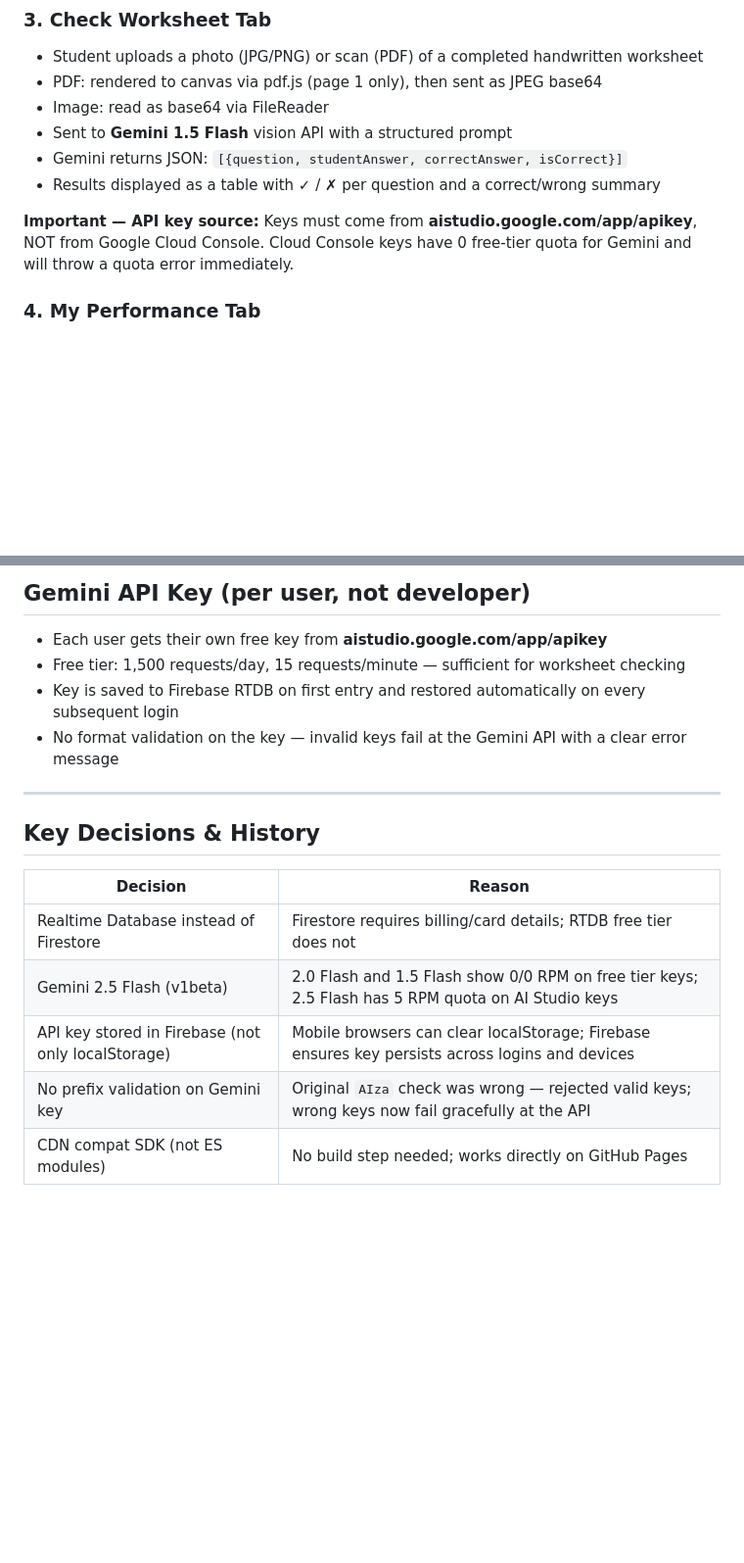
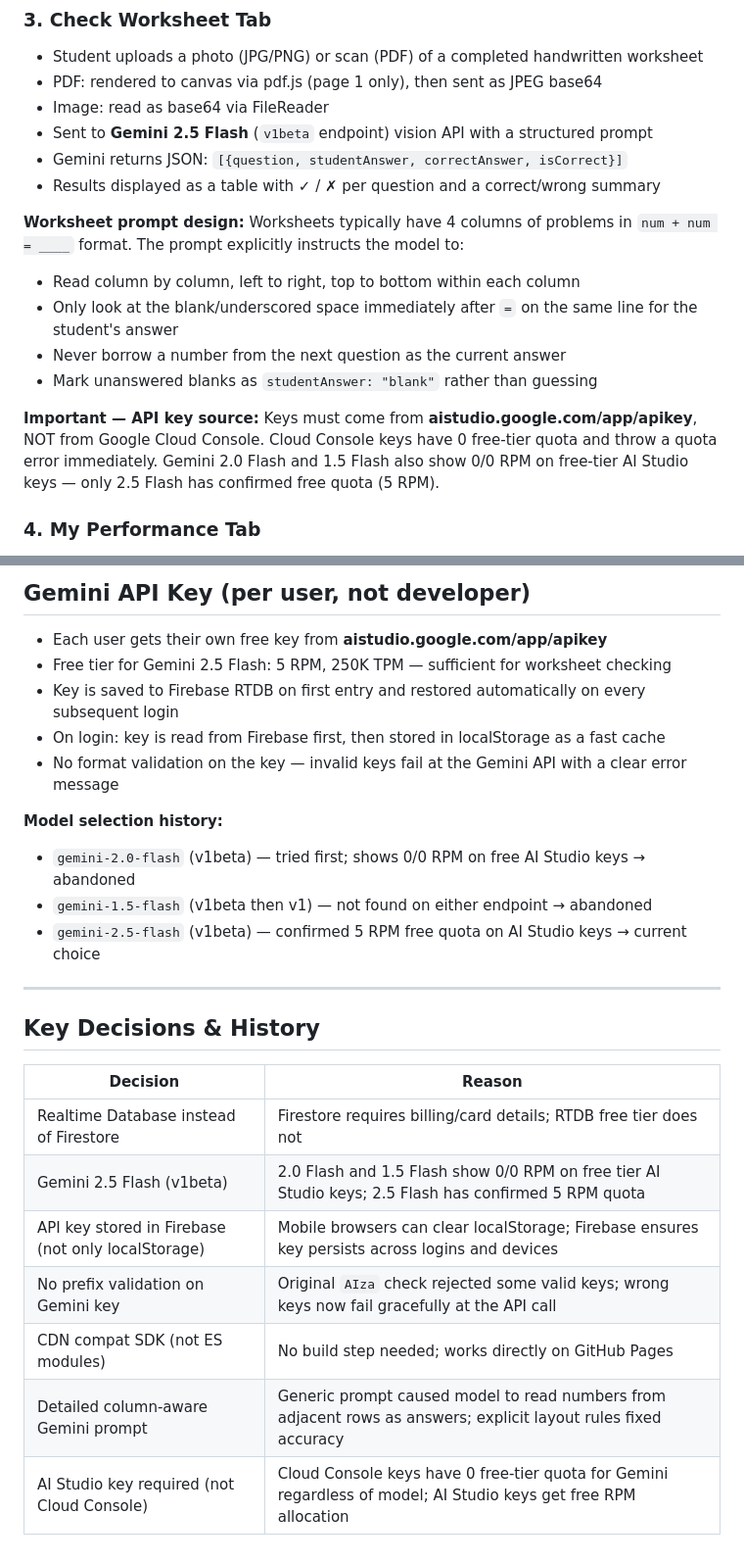
Before and after one commit to Teja1995/Teja1995.github.io, a Markdown page: CLAUDE.md, 2 parts joined by grey strips. Shown at 98% size. Rendered like a GitHub page; blank space fills up the shorter version.

Commit message:
Update CLAUDE.md: gemini-2.5-flash, prompt design, model history, key notes
Co-Authored-By: Claude Sonnet 4.6 <noreply@anthropic.com>

```diff
--- a/CLAUDE.md
+++ b/CLAUDE.md
@@ -41,11 +41,17 @@ firebase-config.js  — Firebase project credentials + initialises firebase + db
 - Student uploads a photo (JPG/PNG) or scan (PDF) of a completed handwritten worksheet
 - PDF: rendered to canvas via pdf.js (page 1 only), then sent as JPEG base64
 - Image: read as base64 via FileReader
-- Sent to **Gemini 1.5 Flash** vision API with a structured prompt
+- Sent to **Gemini 2.5 Flash** (`v1beta` endpoint) vision API with a structured prompt
 - Gemini returns JSON: `[{question, studentAnswer, correctAnswer, isCorrect}]`
 - Results displayed as a table with ✓ / ✗ per question and a correct/wrong summary
 
-**Important — API key source:** Keys must come from **aistudio.google.com/app/apikey**, NOT from Google Cloud Console. Cloud Console keys have 0 free-tier quota for Gemini and will throw a quota error immediately.
+**Worksheet prompt design:** Worksheets typically have 4 columns of problems in `num + num = ____` format. The prompt explicitly instructs the model to:
+- Read column by column, left to right, top to bottom within each column
+- Only look at the blank/underscored space immediately after `=` on the same line for the student's answer
+- Never borrow a number from the next question as the current answer
+- Mark unanswered blanks as `studentAnswer: "blank"` rather than guessing
+
+**Important — API key source:** Keys must come from **aistudio.google.com/app/apikey**, NOT from Google Cloud Console. Cloud Console keys have 0 free-tier quota and throw a quota error immediately. Gemini 2.0 Flash and 1.5 Flash also show 0/0 RPM on free-tier AI Studio keys — only 2.5 Flash has confirmed free quota (5 RPM).
 
 ### 4. My Performance Tab
 - Line chart (Chart.js): X = session date, Y = questions per minute
@@ -154,9 +160,15 @@ Apply in: Firebase Console → Realtime Database → Rules → Publish.
 ## Gemini API Key (per user, not developer)
 
 - Each user gets their own free key from **aistudio.google.com/app/apikey**
-- Free tier: 1,500 requests/day, 15 requests/minute — sufficient for worksheet checking
+- Free tier for Gemini 2.5 Flash: 5 RPM, 250K TPM — sufficient for worksheet checking
 - Key is saved to Firebase RTDB on first entry and restored automatically on every subsequent login
+- On login: key is read from Firebase first, then stored in localStorage as a fast cache
 - No format validation on the key — invalid keys fail at the Gemini API with a clear error message
+
+**Model selection history:**
+- `gemini-2.0-flash` (v1beta) — tried first; shows 0/0 RPM on free AI Studio keys → abandoned
+- `gemini-1.5-flash` (v1beta then v1) — not found on either endpoint → abandoned
+- `gemini-2.5-flash` (v1beta) — confirmed 5 RPM free quota on AI Studio keys → current choice
 
 ---
 
@@ -165,7 +177,9 @@ Apply in: Firebase Console → Realtime Database → Rules → Publish.
 | Decision | Reason |
 |---|---|
 | Realtime Database instead of Firestore | Firestore requires billing/card details; RTDB free tier does not |
-| Gemini 2.5 Flash (v1beta) | 2.0 Flash and 1.5 Flash show 0/0 RPM on free tier keys; 2.5 Flash has 5 RPM quota on AI Studio keys |
+| Gemini 2.5 Flash (v1beta) | 2.0 Flash and 1.5 Flash show 0/0 RPM on free tier AI Studio keys; 2.5 Flash has confirmed 5 RPM quota |
 | API key stored in Firebase (not only localStorage) | Mobile browsers can clear localStorage; Firebase ensures key persists across logins and devices |
-| No prefix validation on Gemini key | Original `AIza` check was wrong — rejected valid keys; wrong keys now fail gracefully at the API |
+| No prefix validation on Gemini key | Original `AIza` check rejected some valid keys; wrong keys now fail gracefully at the API call |
 | CDN compat SDK (not ES modules) | No build step needed; works directly on GitHub Pages |
+| Detailed column-aware Gemini prompt | Generic prompt caused model to read numbers from adjacent rows as answers; explicit layout rules fixed accuracy |
+| AI Studio key required (not Cloud Console) | Cloud Console keys have 0 free-tier quota for Gemini regardless of model; AI Studio keys get free RPM allocation |
```
